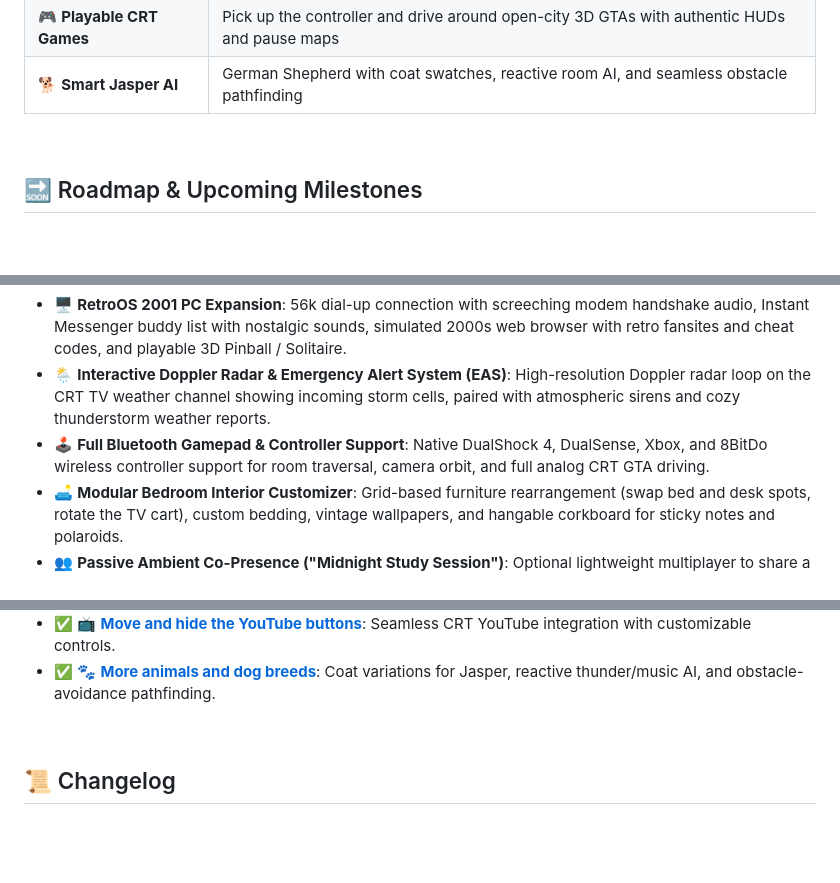
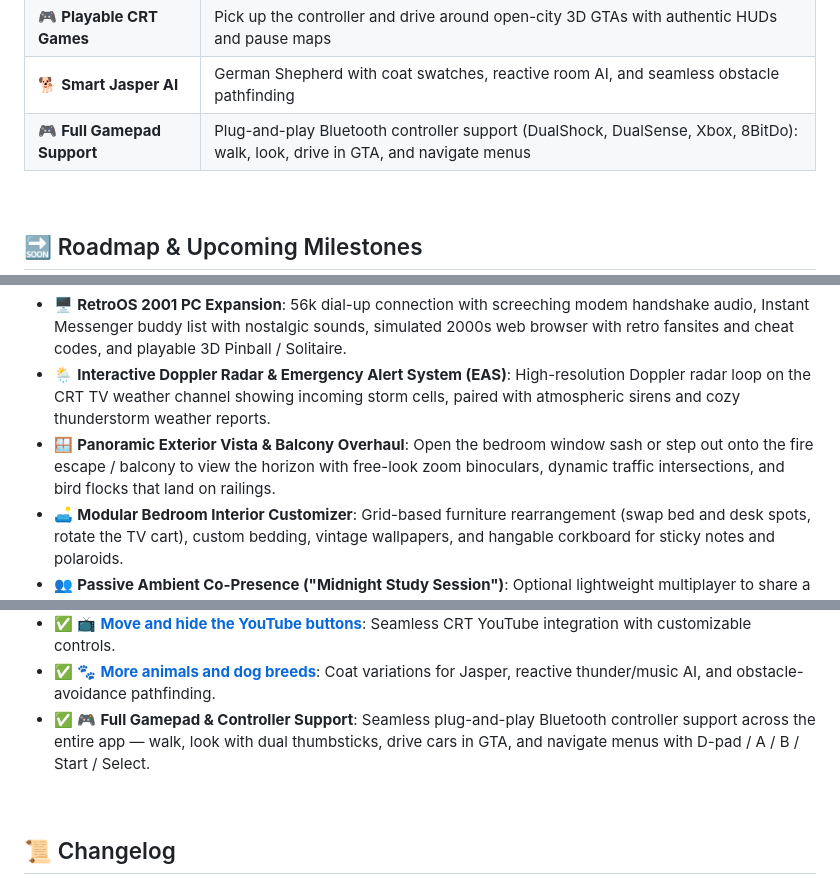
Before and after one commit to JenZiMiBruh/ps1-bedroom, a Markdown page: README.md, 3 parts joined by grey strips. Drawn GitHub-style; blank space fills up the shorter version.

Commit message:
docs(main): move full gamepad/controller support to shipped features and add panoramic vista overhaul

```diff
--- a/README.md
+++ b/README.md
@@ -187,6 +187,7 @@ Also on **[itch.io](https://galloade.itch.io/ps1-bedroom)**.
 | 👾 **Living Tamagotchu** | Authentic virtual pet on the dresser: hatches, grows, plays, gets hungry, and sleeps on the real clock |
 | 🎮 **Playable CRT Games** | Pick up the controller and drive around open-city 3D GTAs with authentic HUDs and pause maps |
 | 🐕 **Smart Jasper AI** | German Shepherd with coat swatches, reactive room AI, and seamless obstacle pathfinding |
+| 🎮 **Full Gamepad Support** | Plug-and-play Bluetooth controller support (DualShock, DualSense, Xbox, 8BitDo): walk, look, drive in GTA, and navigate menus |
 
 <br>
 
@@ -201,7 +202,7 @@ Also on **[itch.io](https://galloade.itch.io/ps1-bedroom)**.
 - 🐕 **Jasper Companion 2.0**: Trick training (fetch tennis ball, roll over, shake paw), dog toy box with squeaky physics toys, feeding/water bowls, and backyard leash walks.
 - 🖥️ **RetroOS 2001 PC Expansion**: 56k dial-up connection with screeching modem handshake audio, Instant Messenger buddy list with nostalgic sounds, simulated 2000s web browser with retro fansites and cheat codes, and playable 3D Pinball / Solitaire.
 - 🌦️ **Interactive Doppler Radar & Emergency Alert System (EAS)**: High-resolution Doppler radar loop on the CRT TV weather channel showing incoming storm cells, paired with atmospheric sirens and cozy thunderstorm weather reports.
-- 🕹️ **Full Bluetooth Gamepad & Controller Support**: Native DualShock 4, DualSense, Xbox, and 8BitDo wireless controller support for room traversal, camera orbit, and full analog CRT GTA driving.
+- 🪟 **Panoramic Exterior Vista & Balcony Overhaul**: Open the bedroom window sash or step out onto the fire escape / balcony to view the horizon with free-look zoom binoculars, dynamic traffic intersections, and bird flocks that land on railings.
 - 🛋️ **Modular Bedroom Interior Customizer**: Grid-based furniture rearrangement (swap bed and desk spots, rotate the TV cart), custom bedding, vintage wallpapers, and hangable corkboard for sticky notes and polaroids.
 - 👥 **Passive Ambient Co-Presence ("Midnight Study Session")**: Optional lightweight multiplayer to share a 4-word room code with a friend to study together in synchronized real-time weather and boombox soundscapes.
 
@@ -250,6 +251,7 @@ A huge batch of top community-requested features have officially arrived in the
 - ✅ 🖼️ **[Your own photos on posters](../../issues/18)** & 📻 **[Poster options above the boombox](../../issues/19)**: Custom photo gallery loading and switchable posters.
 - ✅ 📺 **[Move and hide the YouTube buttons](../../issues/21)**: Seamless CRT YouTube integration with customizable controls.
 - ✅ 🐾 **[More animals and dog breeds](../../issues/17)**: Coat variations for Jasper, reactive thunder/music AI, and obstacle-avoidance pathfinding.
+- ✅ 🎮 **Full Gamepad & Controller Support**: Seamless plug-and-play Bluetooth controller support across the entire app — walk, look with dual thumbsticks, drive cars in GTA, and navigate menus with D-pad / A / B / Start / Select.
 
 <br>
 
```
